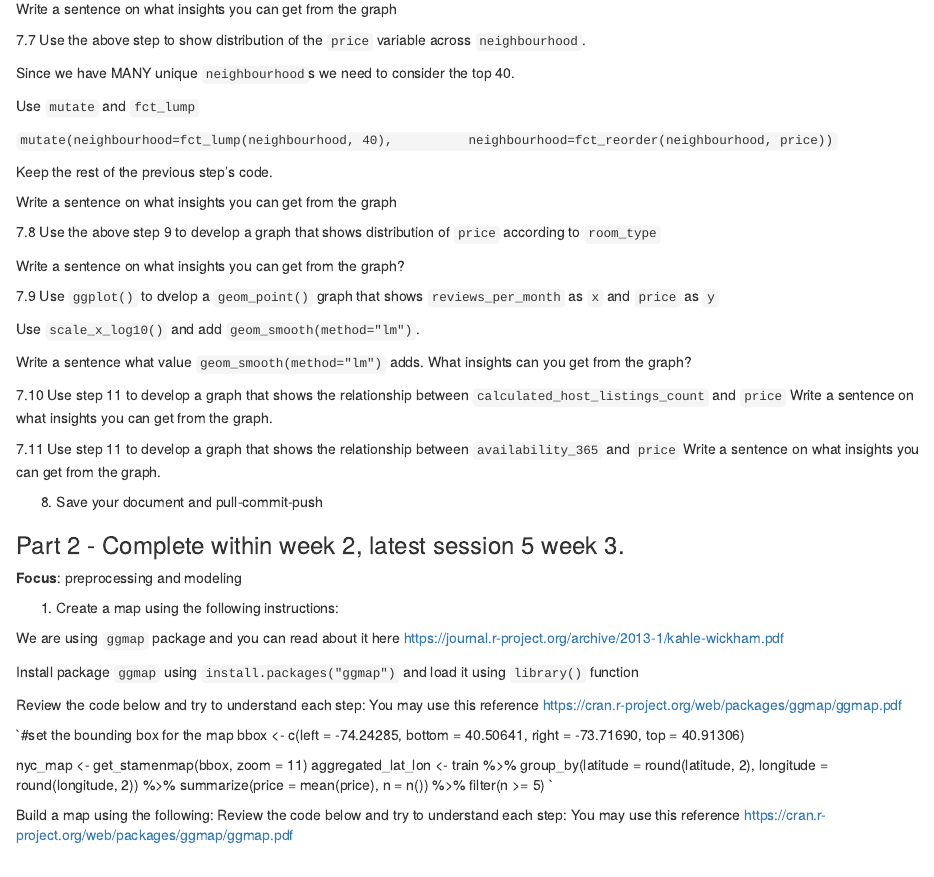
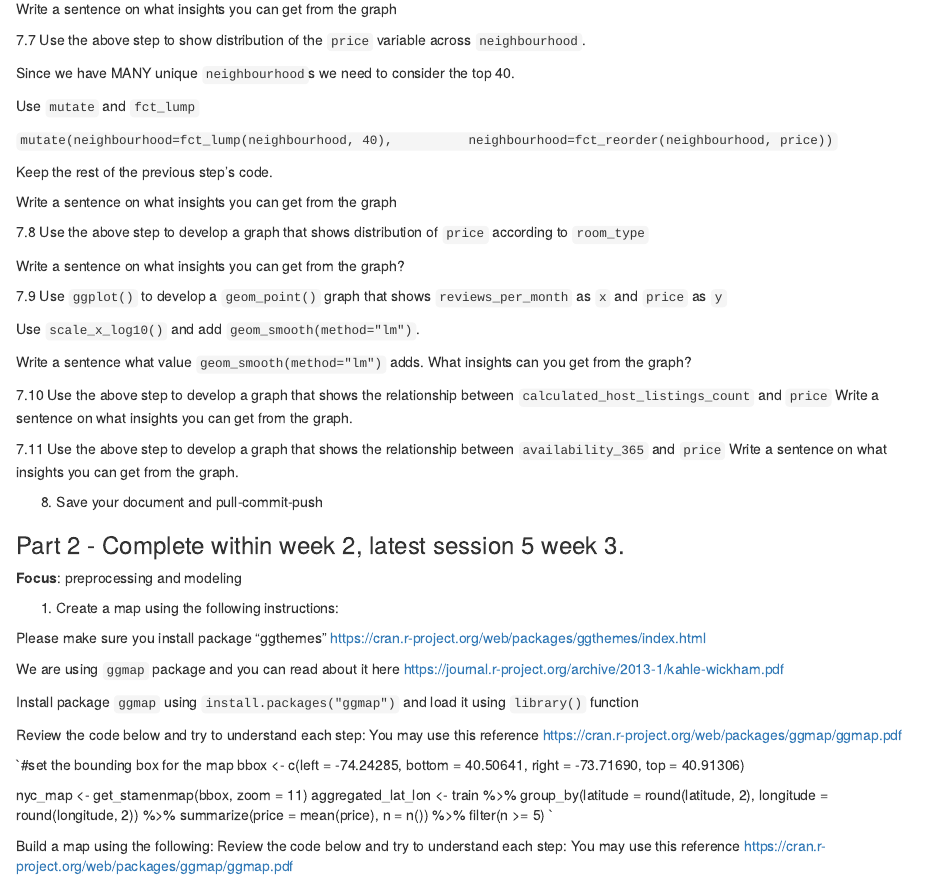
Before and after one commit to azmatull/azm, an R Markdown document (assessment/assessment1.rmd): the page in a window 1100 px wide, from 1760 px down. Rendered offline with R 4.5, knitr and Pandoc, with nearby package versions.

Commit message:
Update assessment1.rmd

```diff
--- a/assessment/assessment1.rmd
+++ b/assessment/assessment1.rmd
@@ -115,20 +115,20 @@ Keep the rest of the previous step's code.
 
 Write a sentence on what insights you can get from the graph
 
-7.8 Use the above step 9 to develop a graph that shows distribution of `price` according to `room_type`
+7.8 Use the above step to develop a graph that shows distribution of `price` according to `room_type`
 
 Write a sentence on what insights you can get from the graph?
 
-7.9 Use `ggplot()` to dvelop a `geom_point()` graph that shows `reviews_per_month` as `x` and `price` as `y`
+7.9 Use `ggplot()` to develop a `geom_point()` graph that shows `reviews_per_month` as `x` and `price` as `y`
 
 Use `scale_x_log10()` and add `geom_smooth(method="lm")`.
 
 Write a sentence what value `geom_smooth(method="lm")` adds. What insights can you get from the graph?
 
-7.10 Use step 11 to develop a graph that shows the relationship between `calculated_host_listings_count` and `price`
+7.10 Use the above step to develop a graph that shows the relationship between `calculated_host_listings_count` and `price`
 Write a sentence on what insights you can get from the graph.
 
-7.11 Use step 11 to develop a graph that shows the relationship between `availability_365` and `price`
+7.11 Use the above  step to develop a graph that shows the relationship between `availability_365` and `price`
 Write a sentence on what insights you can get from the graph.
 
 8. Save your document and pull-commit-push
@@ -139,6 +139,8 @@ Write a sentence on what insights you can get from the graph.
 **Focus**: preprocessing and modeling
 
 1. Create a map using the following instructions:
+
+Please make sure you install package "ggthemes" https://cran.r-project.org/web/packages/ggthemes/index.html
 
 We are using `ggmap` package and you can read about it here https://journal.r-project.org/archive/2013-1/kahle-wickham.pdf
 
```
